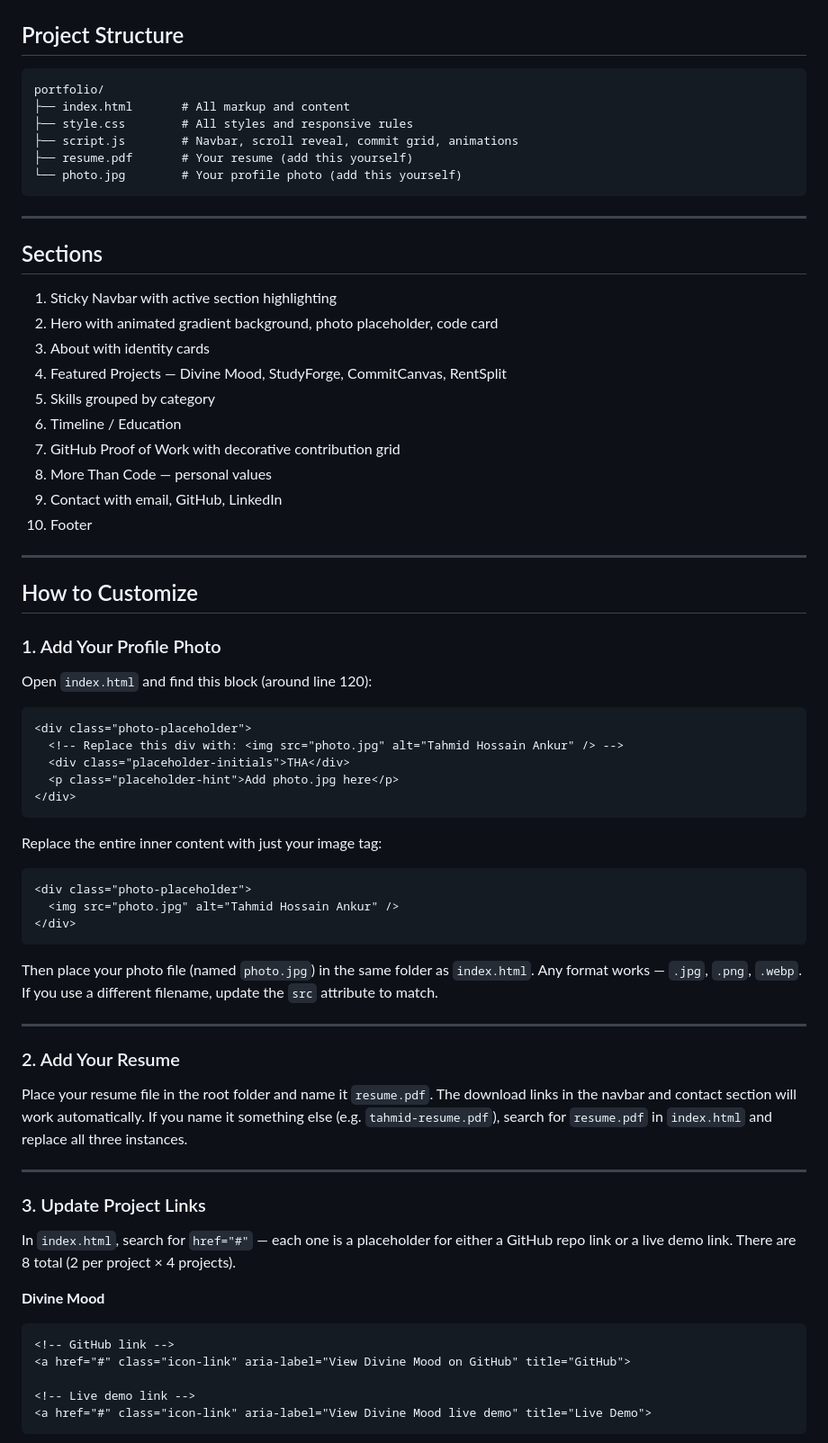
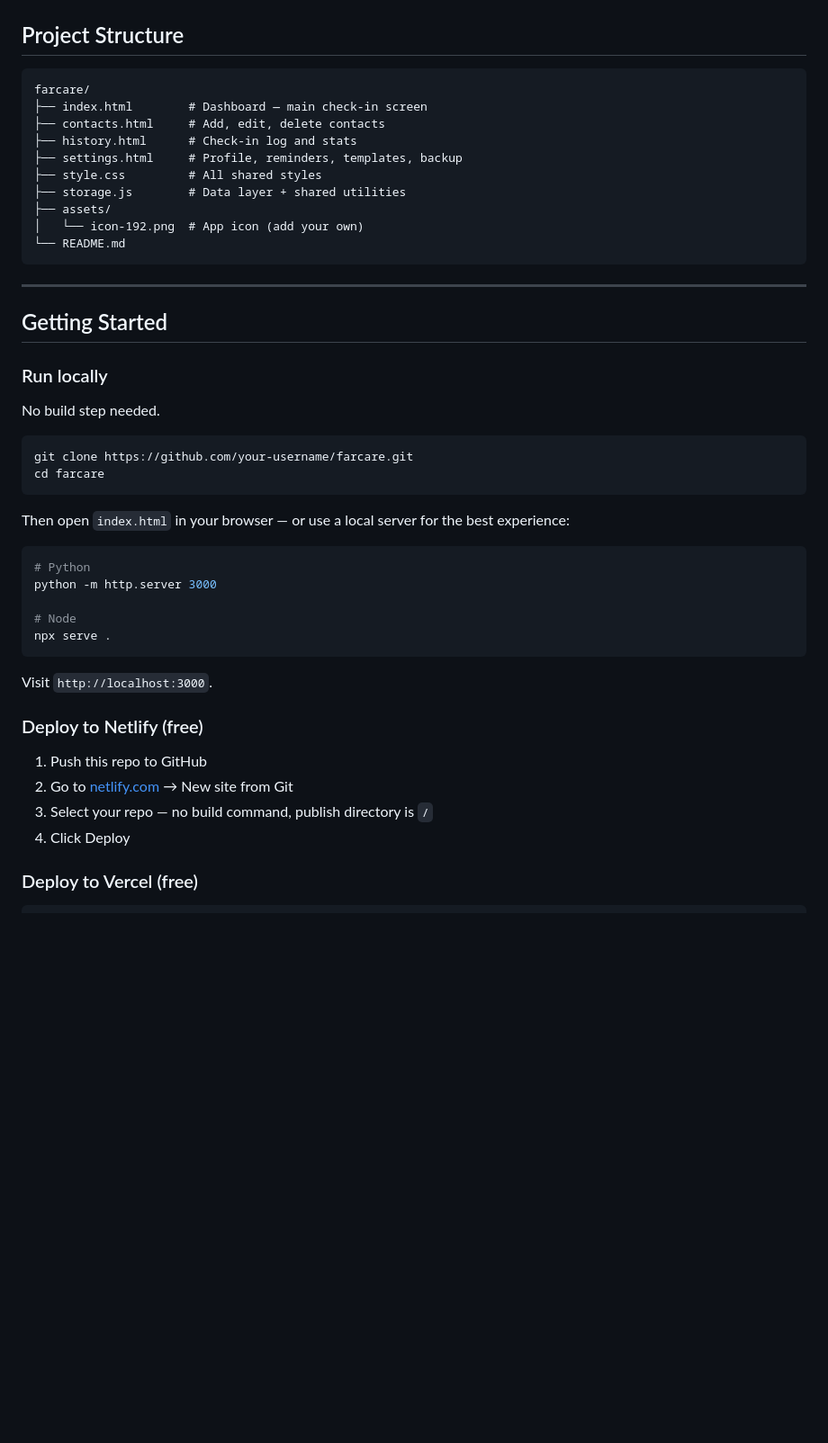
Before and after one commit to tahmidankur/FarCare, a Markdown page: README.md, the part around one of its changes. Shown at 90% size. Rendered like a GitHub page; blank space fills up the shorter version.

````diff
--- a/README.md
+++ b/README.md
@@ -16,73 +68,49 @@
 ## Project Structure
 
 ```
-portfolio/
-├── index.html       # All markup and content
-├── style.css        # All styles and responsive rules
-├── script.js        # Navbar, scroll reveal, commit grid, animations
-├── resume.pdf       # Your resume (add this yourself)
-└── photo.jpg        # Your profile photo (add this yourself)
+farcare/
+├── index.html        # Dashboard — main check-in screen
+├── contacts.html     # Add, edit, delete contacts
+├── history.html      # Check-in log and stats
+├── settings.html     # Profile, reminders, templates, backup
+├── style.css         # All shared styles
+├── storage.js        # Data layer + shared utilities
+├── assets/
+│   └── icon-192.png  # App icon (add your own)
+└── README.md
 ```
 
 ---
 
-## Sections
+## Getting Started
 
-1. Sticky Navbar with active section highlighting
-2. Hero with animated gradient background, photo placeholder, code card
-3. About with identity cards
-4. Featured Projects — Divine Mood, StudyForge, CommitCanvas, RentSplit
-5. Skills grouped by category
-6. Timeline / Education
-7. GitHub Proof of Work with decorative contribution grid
-8. More Than Code — personal values
-9. Contact with email, GitHub, LinkedIn
-10. Footer
+### Run locally
 
----
+No build step needed.
 
-## How to Customize
-
-### 1. Add Your Profile Photo
-
-Open `index.html` and find this block (around line 120):
-
-```html
-<div class="photo-placeholder">
-  <!-- Replace this div with: <img src="photo.jpg" alt="Tahmid Hossain Ankur" /> -->
-  <div class="placeholder-initials">THA</div>
-  <p class="placeholder-hint">Add photo.jpg here</p>
-</div>
+```bash
+git clone https://github.com/your-username/farcare.git
+cd farcare
 ```
 
-Replace the entire inner content with just your image tag:
+Then open `index.html` in your browser — or use a local server for the best experience:
 
-```html
-<div class="photo-placeholder">
-  <img src="photo.jpg" alt="Tahmid Hossain Ankur" />
-</div>
+```bash
+# Python
+python -m http.server 3000
+
+# Node
+npx serve .
 ```
 
-Then place your photo file (named `photo.jpg`) in the same folder as `index.html`. Any format works — `.jpg`, `.png`, `.webp`. If you use a different filename, update the `src` attribute to match.
+Visit `http://localhost:3000`.
 
----
+### Deploy to Netlify (free)
 
-### 2. Add Your Resume
+1. Push this repo to GitHub
+2. Go to [netlify.com](https://netlify.com) → New site from Git
+3. Select your repo — no build command, publish directory is `/`
+4. Click Deploy
 
-Place your resume file in the root folder and name it `resume.pdf`. The download links in the navbar and contact section will work automatically. If you name it something else (e.g. `tahmid-resume.pdf`), search for `resume.pdf` in `index.html` and replace all three instances.
+### Deploy to Vercel (free)
 
----
-
-### 3. Update Project Links
-
-In `index.html`, search for `href="#"` — each one is a placeholder for either a GitHub repo link or a live demo link. There are 8 total (2 per project × 4 projects).
-
-**Divine Mood**
-```html
-<!-- GitHub link -->
-<a href="#" class="icon-link" aria-label="View Divine Mood on GitHub" title="GitHub">
-
-<!-- Live demo link -->
-<a href="#" class="icon-link" aria-label="View Divine Mood live demo" title="Live Demo">
-```
-
````
Also changed, not shown: other parts of README.md (+172 -83 lines).
